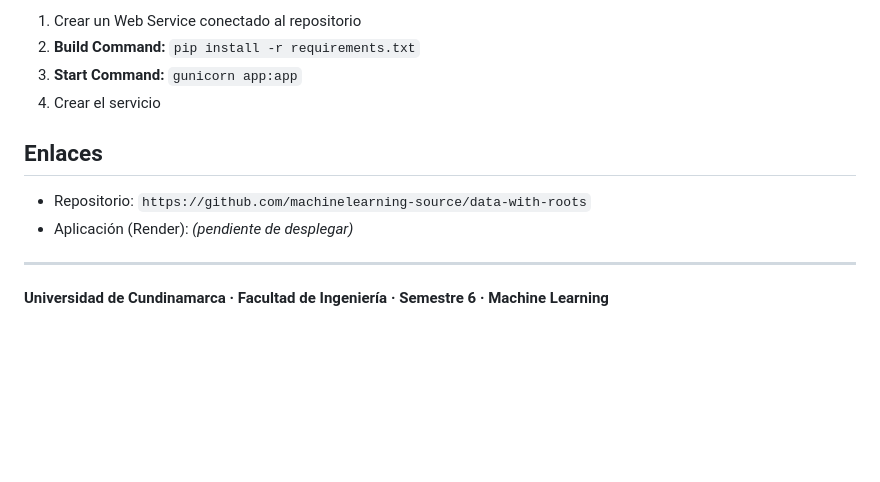
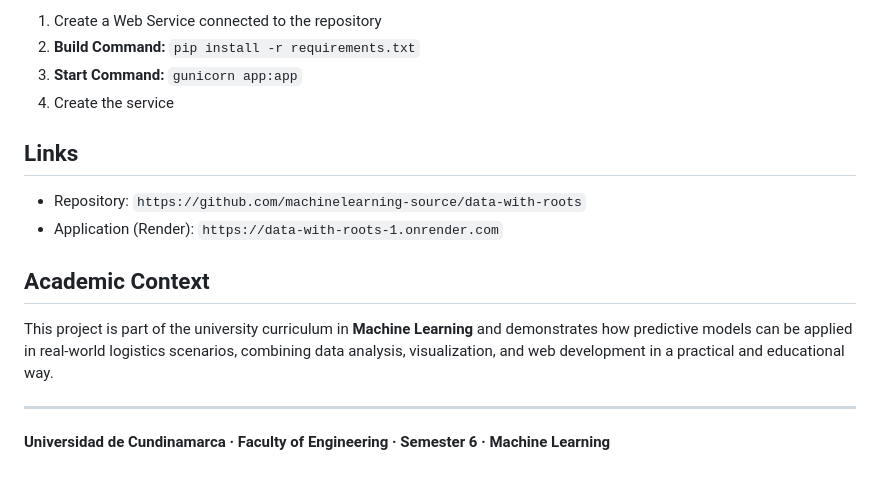
Before and after one commit to Gamer8905/data-with-roots, a Markdown page: README.md, the part around one of its changes. Drawn GitHub-style; blank space fills up the shorter version.

Commit message:
Update Readme.md to EN

```diff
--- a/README.md
+++ b/README.md
@@ -85,14 +84,18 @@ python app.py
 
-1. Crear un Web Service conectado al repositorio
+1. Create a Web Service connected to the repository
 2. **Build Command:** `pip install -r requirements.txt`
 3. **Start Command:** `gunicorn app:app`
-4. Crear el servicio
+4. Create the service
 
-##  Enlaces
+## Links
 
-- Repositorio: `https://github.com/machinelearning-source/data-with-roots`
-- Aplicación (Render): *(pendiente de desplegar)*
+- Repository: `https://github.com/machinelearning-source/data-with-roots`
+- Application (Render): `https://data-with-roots-1.onrender.com`
+
+## Academic Context
+
+This project is part of the university curriculum in **Machine Learning** and demonstrates how predictive models can be applied in real-world logistics scenarios, combining data analysis, visualization, and web development in a practical and educational way.
 
 ---
 
-**Universidad de Cundinamarca · Facultad de Ingeniería · Semestre 6 · Machine Learning**
+**Universidad de Cundinamarca · Faculty of Engineering · Semester 6 · Machine Learning**
```
Also changed, not shown: other parts of README.md (+50 -51 lines).
